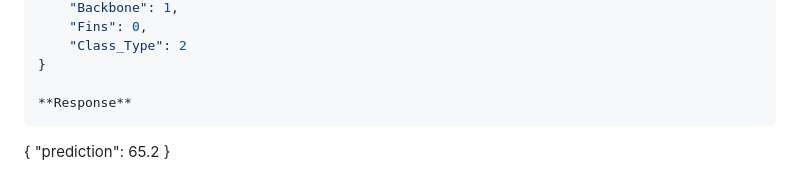
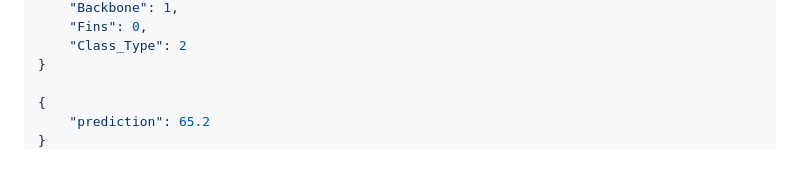
Before and after one commit to Geu-Pro2023/linear_regression_model, a Markdown page: README.md, the part around the change. Rendered like a GitHub page; blank space fills up the shorter version.

````diff
--- a/README.md
+++ b/README.md
@@ -136,8 +136,6 @@ For API documentation and testing:
     "Class_Type": 2
 }
 
-**Response**
-```
 {
     "prediction": 65.2
 }
````
